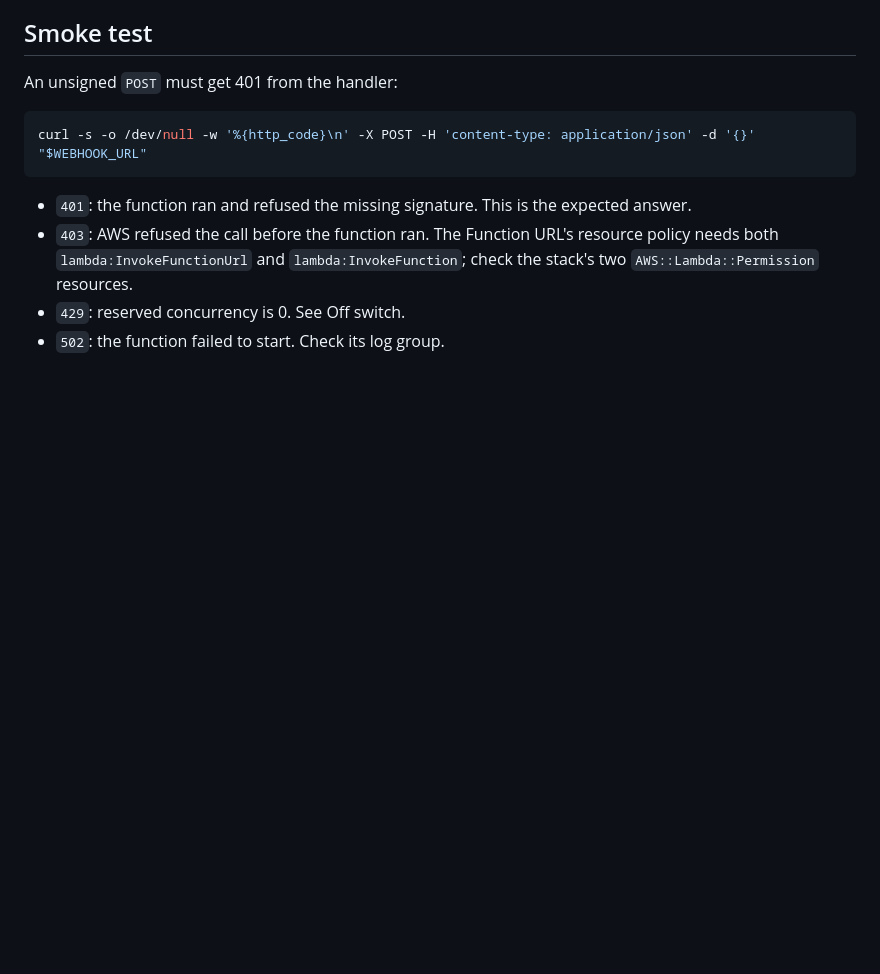
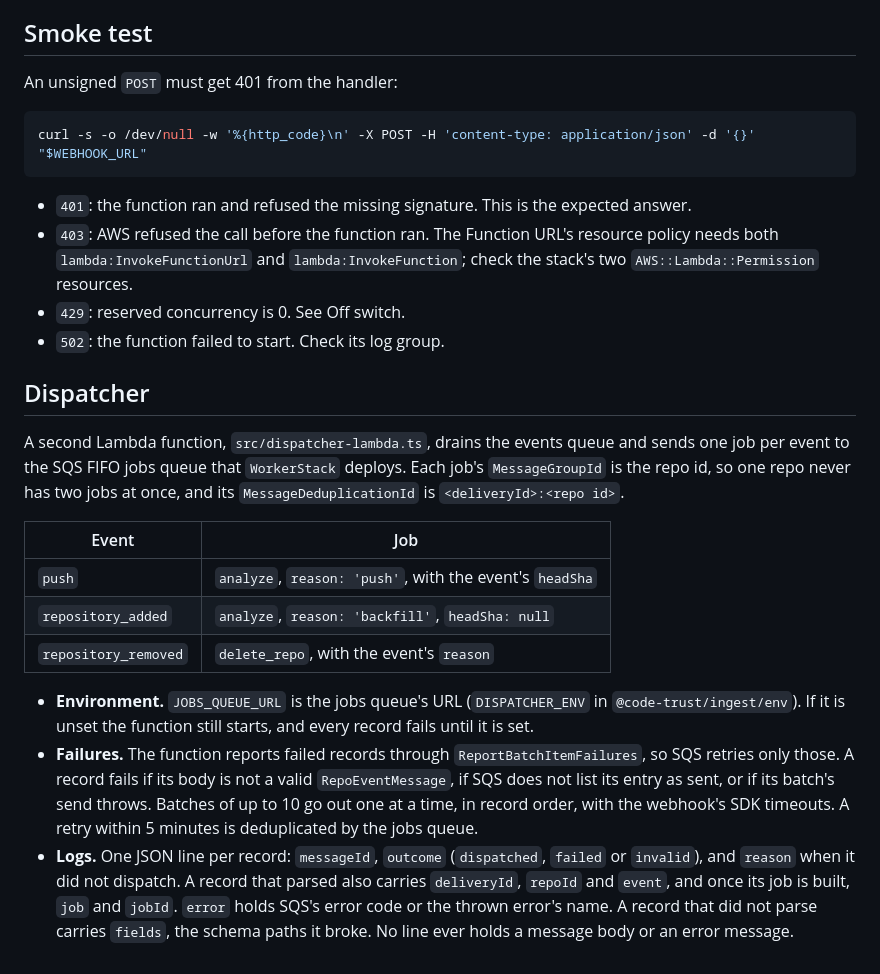
Before and after one commit to wahidbabar/code-trust, a Markdown page: apps/ingest/README.md, the part around the change. Rendered like a GitHub page; blank space fills up the shorter version.

Commit message:
docs(ingest): dispatcher README section and its Decisions row
Co-Authored-By: Claude Opus 5.5 (1M context) <noreply@anthropic.com>

```diff
--- a/apps/ingest/README.md
+++ b/apps/ingest/README.md
@@ -136,3 +136,17 @@ curl -s -o /dev/null -w '%{http_code}\n' -X POST -H 'content-type: application/j
 - `403`: AWS refused the call before the function ran. The Function URL's resource policy needs both `lambda:InvokeFunctionUrl` and `lambda:InvokeFunction`; check the stack's two `AWS::Lambda::Permission` resources.
 - `429`: reserved concurrency is 0. See Off switch.
 - `502`: the function failed to start. Check its log group.
+
+## Dispatcher
+
+A second Lambda function, `src/dispatcher-lambda.ts`, drains the events queue and sends one job per event to the SQS FIFO jobs queue that `WorkerStack` deploys. Each job's `MessageGroupId` is the repo id, so one repo never has two jobs at once, and its `MessageDeduplicationId` is `<deliveryId>:<repo id>`.
+
+| Event | Job |
+| --- | --- |
+| `push` | `analyze`, `reason: 'push'`, with the event's `headSha` |
+| `repository_added` | `analyze`, `reason: 'backfill'`, `headSha: null` |
+| `repository_removed` | `delete_repo`, with the event's `reason` |
+
+- **Environment.** `JOBS_QUEUE_URL` is the jobs queue's URL (`DISPATCHER_ENV` in `@code-trust/ingest/env`). If it is unset the function still starts, and every record fails until it is set.
+- **Failures.** The function reports failed records through `ReportBatchItemFailures`, so SQS retries only those. A record fails if its body is not a valid `RepoEventMessage`, if SQS does not list its entry as sent, or if its batch's send throws. Batches of up to 10 go out one at a time, in record order, with the webhook's SDK timeouts. A retry within 5 minutes is deduplicated by the jobs queue.
+- **Logs.** One JSON line per record: `messageId`, `outcome` (`dispatched`, `failed` or `invalid`), and `reason` when it did not dispatch. A record that parsed also carries `deliveryId`, `repoId` and `event`, and once its job is built, `job` and `jobId`. `error` holds SQS's error code or the thrown error's name. A record that did not parse carries `fields`, the schema paths it broke. No line ever holds a message body or an error message.
```
Also changed, not shown: docs/architecture.md (+1 -0 lines).
